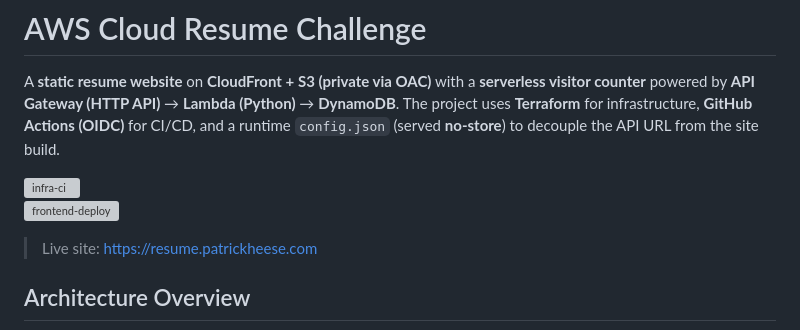
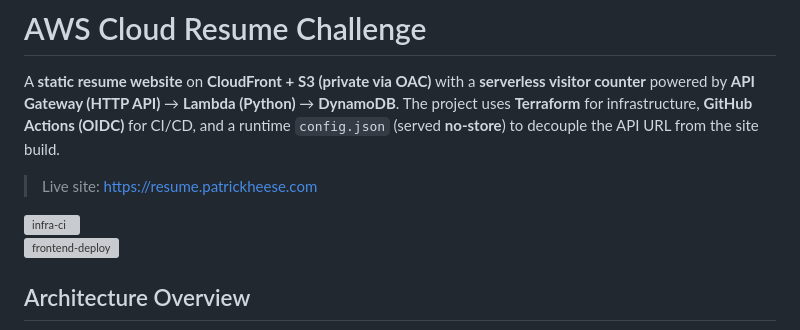
Before and after one commit to patrick-heese/aws-cloud-resume-challenge, a Markdown page: README.md, the part around the change printed below. Drawn GitHub-style; grey boxes are pictures that could not be loaded.

```diff
--- a/README.md
+++ b/README.md
@@ -1,10 +1,10 @@
 # AWS Cloud Resume Challenge
 A **static resume website** on **CloudFront + S3 (private via OAC)** with a **serverless visitor counter** powered by **API Gateway (HTTP API)** → **Lambda (Python)** → **DynamoDB**. The project uses **Terraform** for infrastructure, **GitHub Actions (OIDC)** for CI/CD, and a runtime `config.json` (served **no-store**) to decouple the API URL from the site build.
 
+> Live site: https://resume.patrickheese.com
+
 [![infra-ci](https://github.com/patrick-heese/aws-cloud-resume-challenge/actions/workflows/infra-ci.yml/badge.svg)](https://github.com/patrick-heese/aws-cloud-resume-challenge/actions/workflows/infra-ci.yml)
 [![frontend-deploy](https://github.com/patrick-heese/aws-cloud-resume-challenge/actions/workflows/frontend-deploy.yml/badge.svg)](https://github.com/patrick-heese/aws-cloud-resume-challenge/actions/workflows/frontend-deploy.yml)
-
-> Live site: https://resume.patrickheese.com
 
 ## Architecture Overview
 ![Architecture Diagram](assets/architecture-diagram.png)
```
Also changed, not shown: other parts of README.md (+2 -2 lines).
